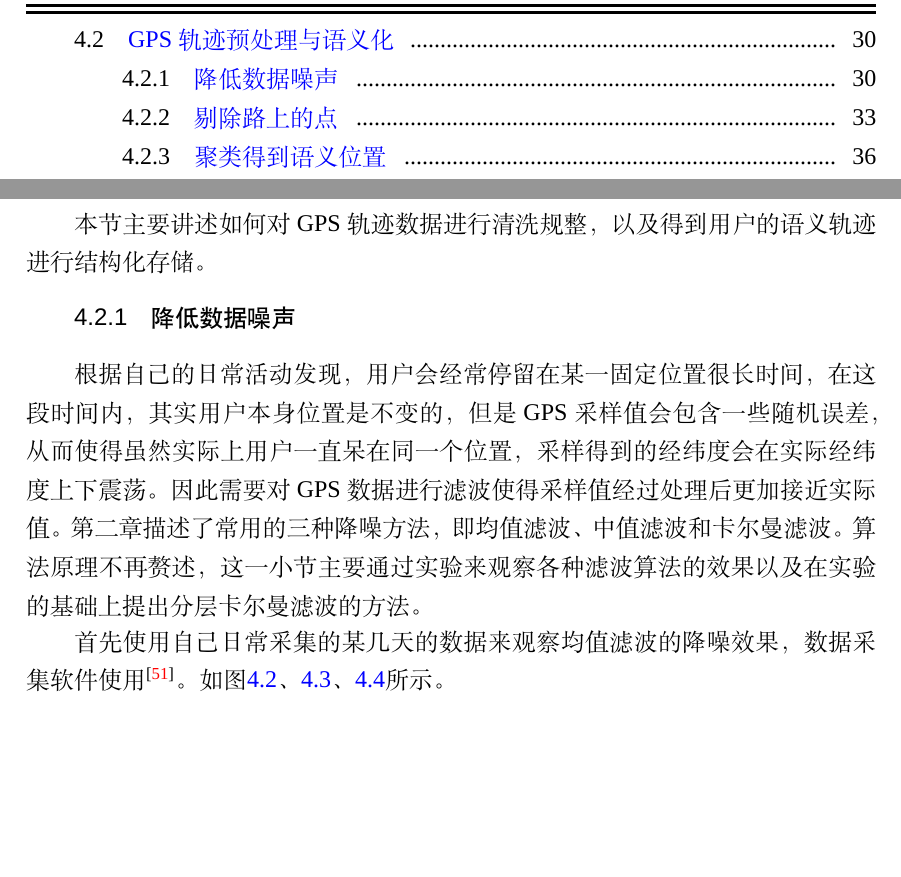
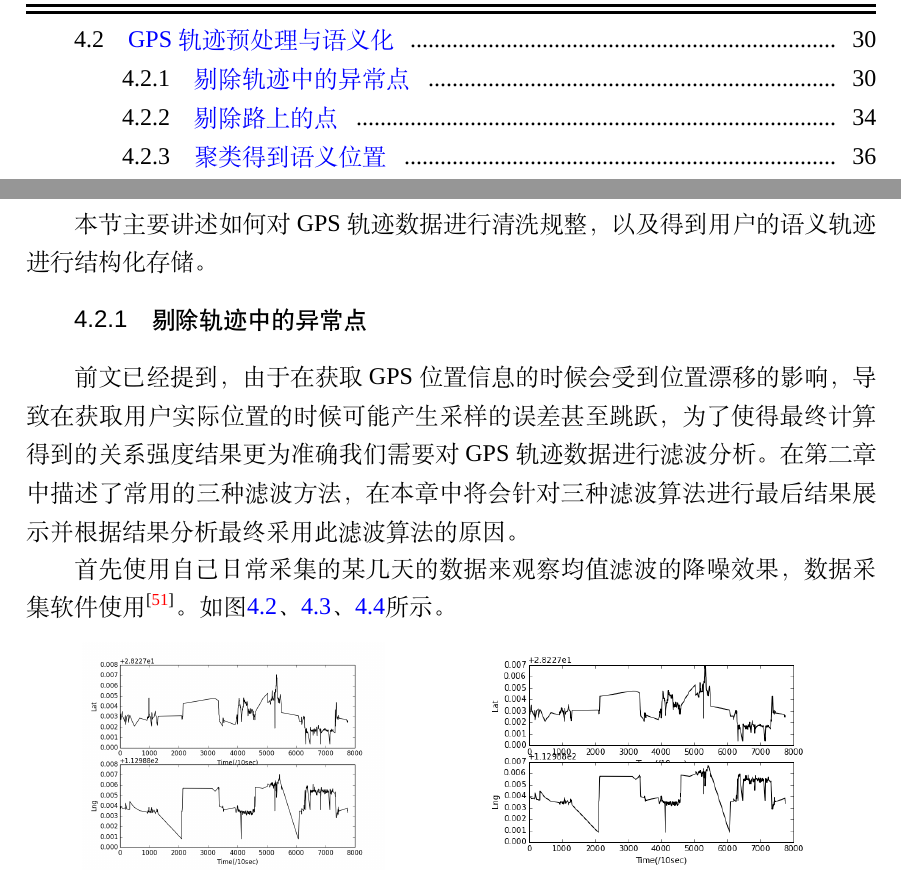
Before and after one commit to CrazySnailer/nudtPaper, a LaTeX thesis (thesis.tex, which reads data/chap02.tex): two parts of pages 8 and 46 of 106, joined at a grey line, cut so that both start at the same text, the shorter picture padded with empty space. Compiled offline with XeLaTeX; a missing font is replaced by an installed copy or a similar font.

Commit message:
回去把图补充完整

```diff
--- a/data/chap02.tex
+++ b/data/chap02.tex
@@ -349,8 +349,9 @@ AMVD(A,B)=\frac{1}{\left | A \right |}\sum_{\forall a_{i} \in A}^{ }  \mathop{\a
 \section{GPS轨迹预处理与语义化}
 \label{sec:section3-2}
 本节主要讲述如何对GPS轨迹数据进行清洗规整，以及得到用户的语义轨迹进行结构化存储。
-\subsection{降低数据噪声}
-根据自己的日常活动发现，用户会经常停留在某一固定位置很长时间，在这段时间内，其实用户本身位置是不变的，但是GPS采样值会包含一些随机误差，从而使得虽然实际上用户一直呆在同一个位置，采样得到的经纬度会在实际经纬度上下震荡。因此需要对GPS数据进行滤波使得采样值经过处理后更加接近实际值。第二章描述了常用的三种降噪方法，即均值滤波、中值滤波和卡尔曼滤波。算法原理不再赘述，这一小节主要通过实验来观察各种滤波算法的效果以及在实验的基础上提出分层卡尔曼滤波的方法。
+\subsection{剔除轨迹中的异常点}
+前文已经提到，由于在获取GPS位置信息的时候会受到位置漂移的影响，导致在获取用户实际位置的时候可能产生采样的误差甚至跳跃，为了使得最终计算得到的关系强度结果更为准确我们需要对GPS轨迹数据进行滤波分析。在第二章中描述了常用的三种滤波方法，在本章中将会针对三种滤波算法进行最后结果展示并根据结果分析最终采用此滤波算法的原因。
+
 \par 首先使用自己日常采集的某几天的数据来观察均值滤波的降噪效果，数据采集软件使用\upcite{rawassizadeh2013ubiqlog}。 如图\ref{fig:3_2_1}、\ref{fig:3_2_2}、\ref{fig:3_2_3}所示。
 \begin{figure}[htb]
   \centering%
```
Also changed, not shown: figures/figure_4_mid_location1.png (added), figures/figure_4_mid_location2.png (added), 1 other file.
